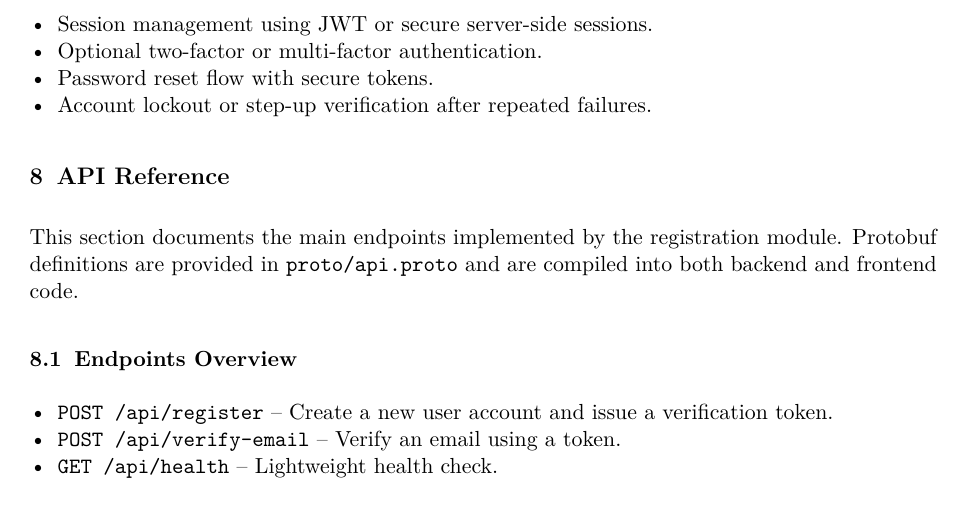
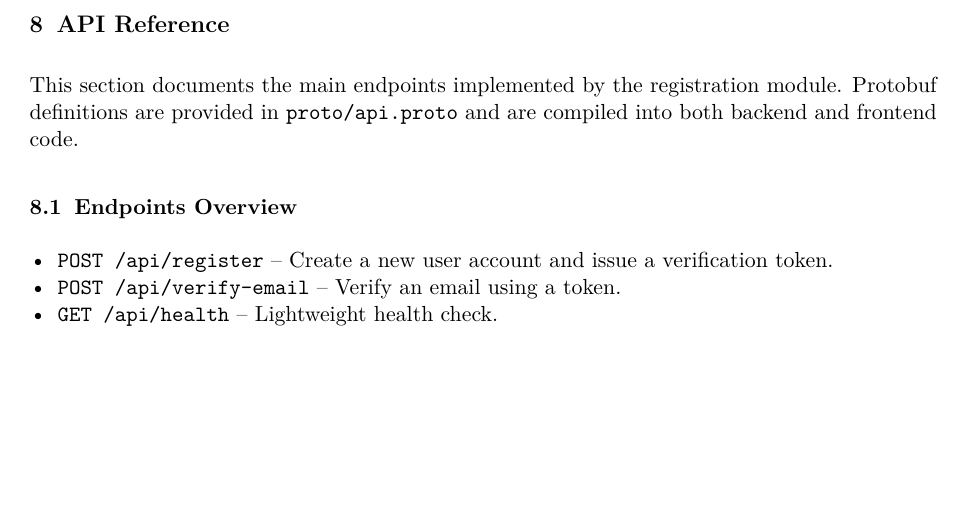
Before and after one commit to kamo104/app-sec, a LaTeX document (documentation/latex/files/main.tex, which reads documentation/latex/files/sections/07-security.tex): part of page 12 of 17, cut at the place of the change, the shorter picture padded with empty space. Compiled offline with pdfLaTeX.

Commit message:
03 draft

```diff
--- a/documentation/latex/files/sections/07-security.tex
+++ b/documentation/latex/files/sections/07-security.tex
@@ -70,8 +70,9 @@ Planned or potential enhancements:
   \item CAPTCHA integration for bot and script mitigation.
   \item Production email service integration (SMTP or API-based).
   \item Scheduled cleanup of expired and consumed tokens.
-  \item Session management using JWT or secure server-side sessions.
-  \item Optional two-factor or multi-factor authentication.
-  \item Password reset flow with secure tokens.
-  \item Account lockout or step-up verification after repeated failures.
+  % Login_4.md related - commented out for Registration_3.md draft
+  % \item Session management using JWT or secure server-side sessions.
+  % \item Optional two-factor or multi-factor authentication.
+  % \item Password reset flow with secure tokens.
+  % \item Account lockout or step-up verification after repeated failures.
 \end{itemize}
```
